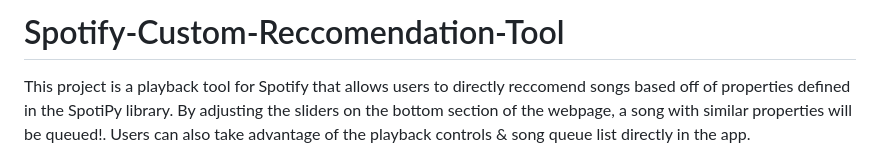
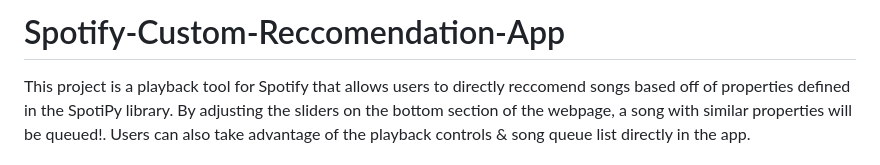
Before and after one commit to dgmeyer3/Spotify-Custom-Reccomendation-App, a Markdown page: README.md, the part around the change. Rendered like a GitHub page.

```diff
--- a/README.md
+++ b/README.md
@@ -1,4 +1,4 @@
-# Spotify-Custom-Reccomendation-Tool
+# Spotify-Custom-Reccomendation-App
 
 This project is a playback tool for Spotify that allows users to directly reccomend songs based off of properties defined in the SpotiPy library. By adjusting the sliders on the bottom section of the webpage, a song with similar properties will be queued!. Users can also take advantage of the playback controls & song queue list directly in the app.
 
```
